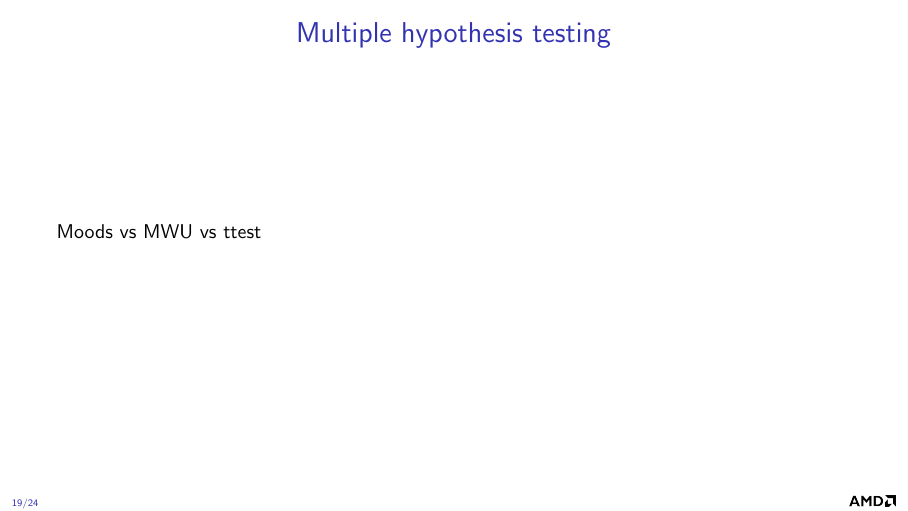
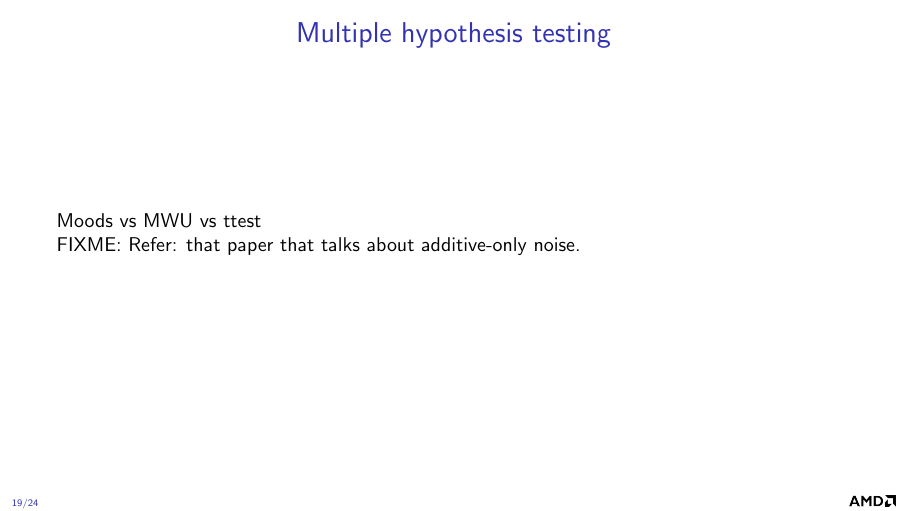
Before and after one commit to faraaz-bot/memory-testing, LaTeX slides (docs/stats/stats.tex): page 19 of 24. Compiled offline with pdfLaTeX.

Commit message:
More stats.

```diff
--- a/docs/stats/stats.tex
+++ b/docs/stats/stats.tex
@@ -522,6 +522,8 @@ basicstyle=\ttfamily\small,
 
     Moods vs MWU vs ttest
 
+    FIXME: Refer: that paper that talks about additive-only noise.
+
 \end{frame}
 
 
```
